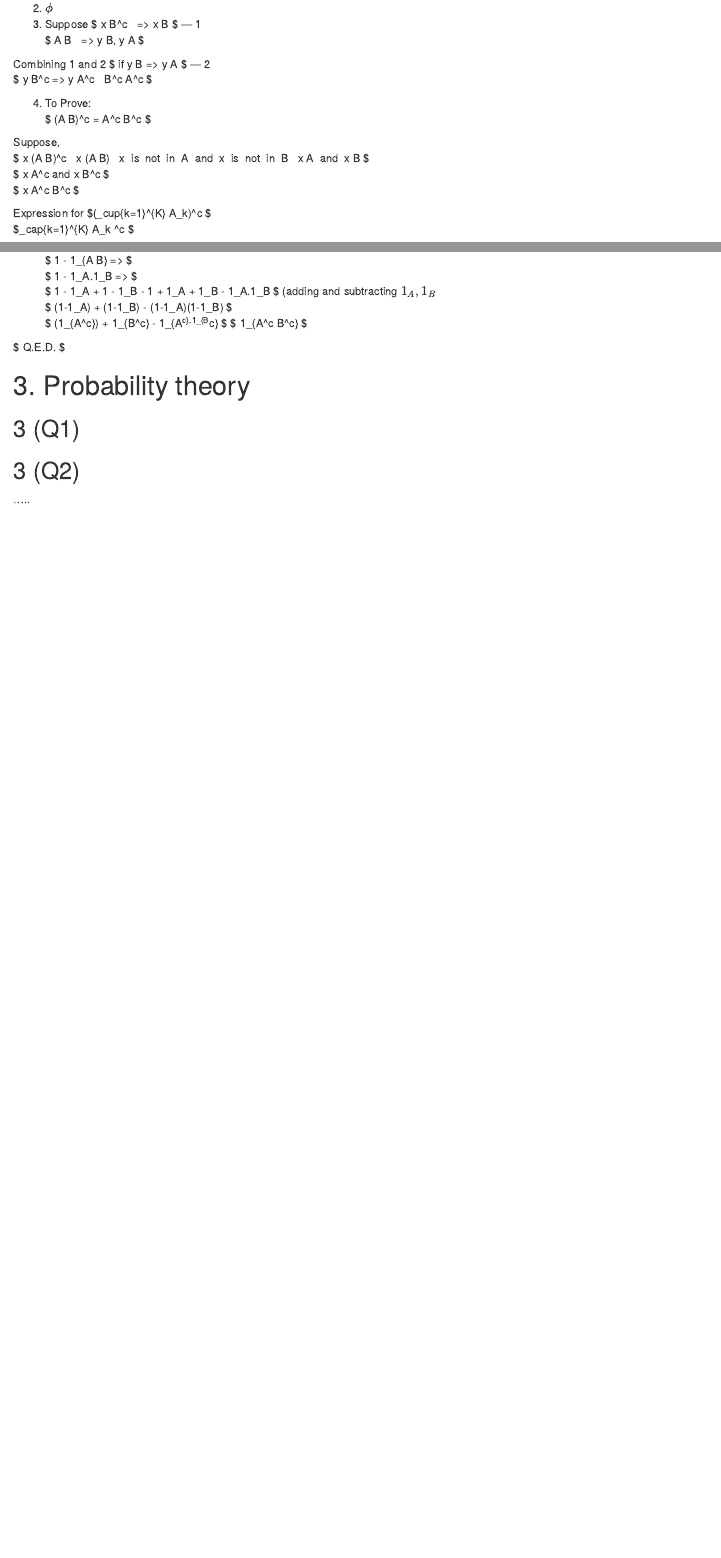
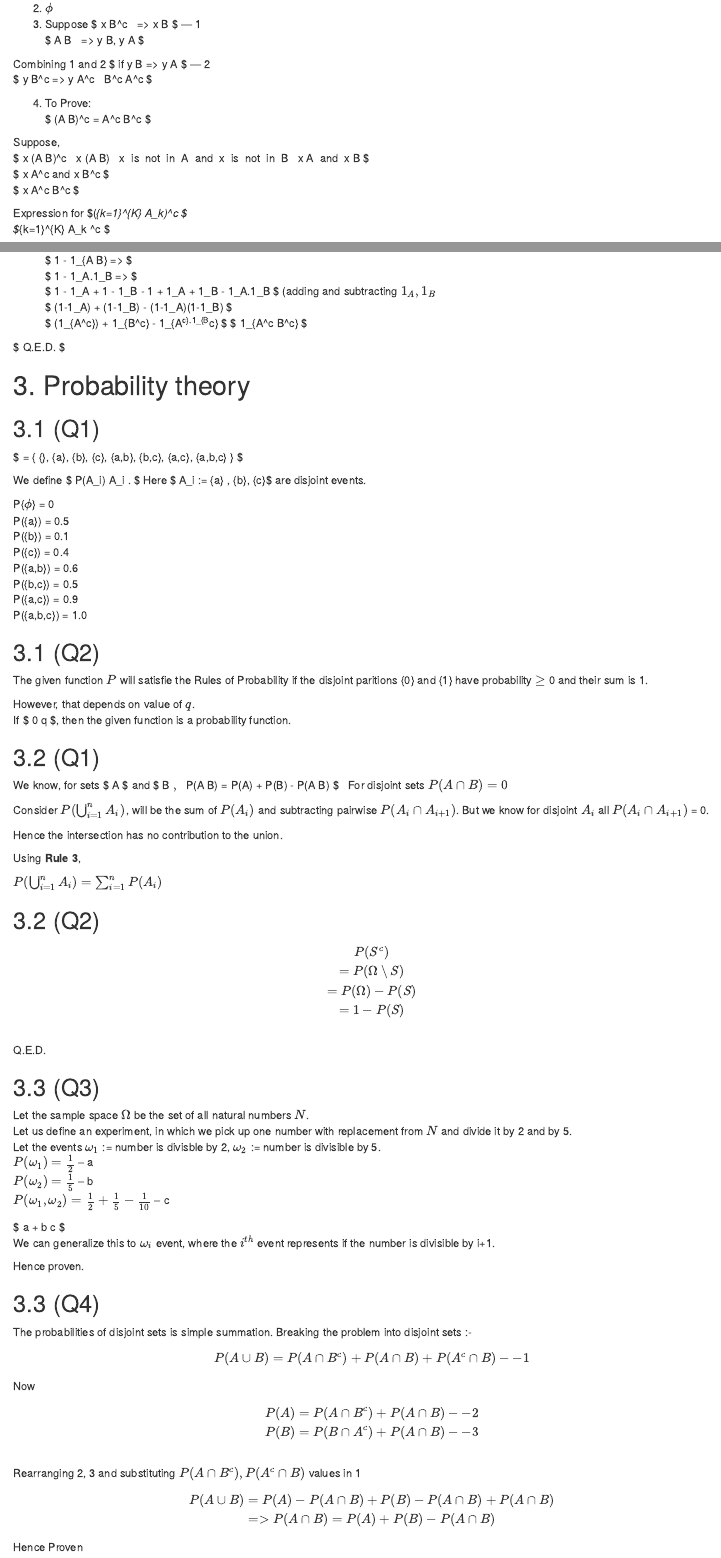
Before and after one commit to dushyant-goel/assignment-2, an R Markdown document (Assignment02_TEMPLATE.Rmd): the page in a window 1100 px wide, from 3090 px down, and a second part further down, joined at a grey line. Rendered offline with R 4.5, knitr and Pandoc, with nearby package versions; some code elsewhere in the file could not run offline.

Commit message:
Finished Section 3

```diff
--- a/Assignment02_TEMPLATE.Rmd
+++ b/Assignment02_TEMPLATE.Rmd
@@ -160,8 +160,8 @@ $ x \notin A \ and \ x \notin B $ \
 $ x \in A^c and x \in B^c $ \
 $ x \in A^c \cap B^c $ \
 
-Expression for $(\big_cup{k=1}^{K} A_k)^c $ \
-$\big_cap{k=1}^{K} A_k ^c $\
+Expression for $(\bigcup_{k=1}^{K} A_k)^c $ \
+$\bigcap_{k=1}^{K} A_k ^c $\
 
 5. To Prove : \$ (A \cup B)\^c = A\^c \cap B\^c \$
 
@@ -208,8 +208,84 @@ $ Q.E.D. $
 
 # 3. Probability theory
 
-## 3 (Q1)
+## 3.1 (Q1)
 
-## 3 (Q2)
+$ \epsilon = \{ {\phi\}, \{a\}, \{b\}, \{c\}, \{a,b\}, \{b,c\}, \{a,c\}, \{a,b,c\}  \} $ \
 
-.....
+We define $ P(A_i) \forall A_i \in \epsilon. $ Here $ A_i := \{a\} , \{b\}, \{c\}$ are disjoint events. \
+
+P{$\phi$} = 0 \
+P({a}) = 0.5 \
+P({b}) = 0.1 \
+P({c}) = 0.4 \
+P({a,b}) = 0.6 \
+P({b,c}) = 0.5 \
+P({a,c}) = 0.9 \
+P({a,b,c}) = 1.0 \
+
+
+## 3.1 (Q2)
+
+The given function $P$ will satisfie the Rules of Probability if the disjoint  paritions {0} and {1} have probability $\geq$ 0 and their sum is 1.
+
+However, that depends on value of $q$. \
+If $ 0 \leq q \leq 1 $, then the given function is a probability function.
+
+## 3.2 (Q1)
+We know, for sets $ A $ and $ B $, \
+$ P(A \cup B) = P(A) + P(B) - P(A \cap B) $ \
+For disjoint sets $P(A \cap B) = 0$
+
+
+Consider $P(\bigcup_{i=1}^n A_i)$,  will be the sum of $P(A_i)$ and subtracting pairwise $P(A_i \cap A_{i+1})$. But we know for disjoint $A_i$ all $P(A_i \cap A_{i+1})$ = 0. \
+
+Hence the intersection has no contribution to the union. \
+
+Using **Rule 3**, \
+
+$P(\bigcup_{i=1}^n A_i) = \sum_{i=1}^nP(A_i)$
+
+## 3.2 (Q2)
+
+$$
+P(S^c) \\
+= P(\Omega \setminus S) \\
+= P(\Omega) - P(S) \\
+= 1 - P(S) \\
+$$
+Q.E.D.
+
+## 3.3 (Q3)
+
+Let the sample space $\Omega$ be the set of all natural numbers $N$. \
+Let us define an experiment, in which we pick up one number with replacement from $N$ and divide it by 2 and by 5.\
+Let the events $\omega_1$ := number is divisble by 2, $\omega_2$ := number is divisible by 5. \
+$P({\omega_1}) = \frac{1}{2}$ -- a \
+$P({\omega_2}) = \frac{1}{5}$ -- b \
+$P({\omega_1, \omega_2}) = \frac{1}{2} + \frac{1}{5} - \frac{1}{10}$ -- c \
+
+$ a + b \neq c $ \
+We can generalize this to $\omega_i$ event, where the $i^{th}$ event represents if the number is divisible by i+1. \
+
+Hence proven.
+
+## 3.3 (Q4)
+
+The probabilities of disjoint sets is simple summation. Breaking the problem into disjoint sets :-
+$$
+P(A \cup B) = P(A\cap B^c) + P(A\cap B) + P(A^c \cap B) -- 1
+$$
+Now
+$$
+P(A) = P(A \cap B^c) + P(A \cap B) -- 2 \\
+P(B) = P(B \cap A^c) + P(A \cap B) -- 3 \\
+$$
+
+Rearranging 2, 3 and substituting $P(A\cap B^c), P(A^c \cap B)$ values in 1
+
+$$
+P(A \cup B) = P(A) - P(A \cap B) + P(B) - P(A \cap B) + P(A \cap B) \\
+=> P(A \cap B) = P(A) + P(B) - P(A \cap B)
+$$
+
+Hence Proven
```
Also changed, not shown: Assignment02_TEMPLATE.Rmd (6 more changed lines).
